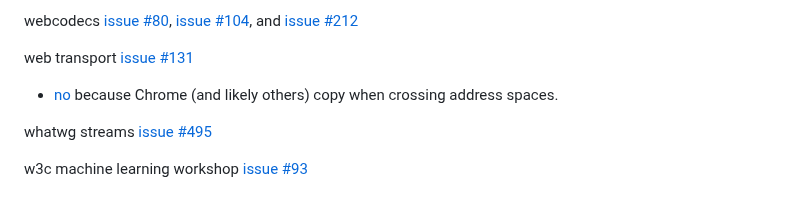
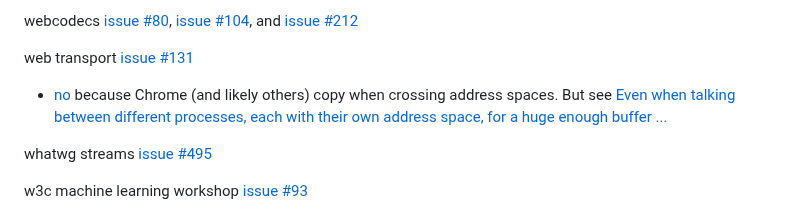
Before and after one commit to tc39/proposal-immutable-arraybuffer, a Markdown page: README.md, the part around the change. Drawn GitHub-style.

```diff
--- a/README.md
+++ b/README.md
@@ -67,7 +67,7 @@ webidl [Frozen Array](https://webidl.spec.whatwg.org/#idl-frozen-array)
 webcodecs [issue #80](https://github.com/w3c/webcodecs/issues/80#issuecomment-2560331900), [issue #104](https://github.com/w3c/webcodecs/issues/104#issuecomment-2560334782), and [issue #212](https://github.com/w3c/webcodecs/issues/212#issuecomment-2560348504)
 
 web transport [issue #131](https://github.com/w3c/webtransport/issues/131#issuecomment-2560357416)
-  - [no](https://github.com/w3c/webtransport/issues/131#issuecomment-2561160533) because Chrome (and likely others) copy when crossing address spaces.
+  - [no](https://github.com/w3c/webtransport/issues/131#issuecomment-2561160533) because Chrome (and likely others) copy when crossing address spaces. But see [Even when talking between different processes, each with their own address space, for a huge enough buffer ...](https://github.com/tc39/proposal-immutable-arraybuffer/issues/30#issuecomment-2652223749)
 
 whatwg streams [issue #495](https://github.com/whatwg/streams/issues/495#issuecomment-2560361444)
 
```
